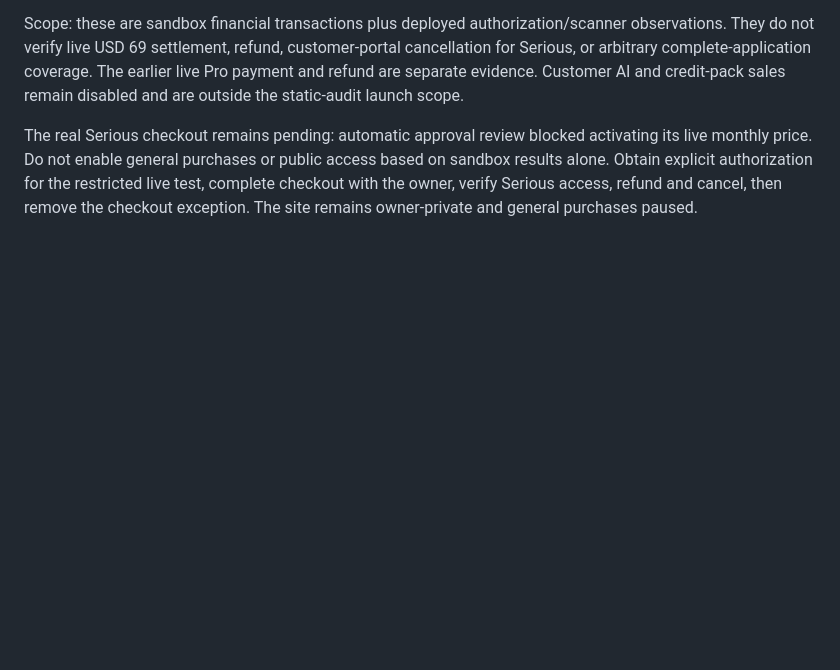
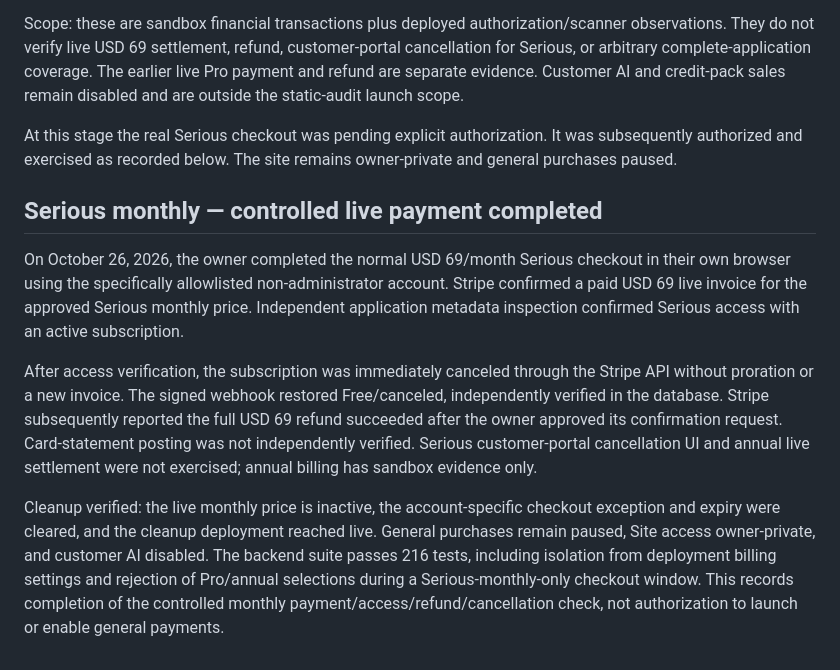
Before and after one commit to samkiper/code-trust-check, a Markdown page: docs/CONTROLLED_BILLING_RESULT.md, the part around the change. Rendered like a GitHub page; blank space fills up the shorter version.

Commit message:
Record successful Serious live payment refund and cancellation

```diff
--- a/docs/CONTROLLED_BILLING_RESULT.md
+++ b/docs/CONTROLLED_BILLING_RESULT.md
@@ -75,4 +75,12 @@ Using a non-administrator test account and real signed sandbox webhooks against
 
 Scope: these are sandbox financial transactions plus deployed authorization/scanner observations. They do not verify live USD 69 settlement, refund, customer-portal cancellation for Serious, or arbitrary complete-application coverage. The earlier live Pro payment and refund are separate evidence. Customer AI and credit-pack sales remain disabled and are outside the static-audit launch scope.
 
-The real Serious checkout remains pending: automatic approval review blocked activating its live monthly price. Do not enable general purchases or public access based on sandbox results alone. Obtain explicit authorization for the restricted live test, complete checkout with the owner, verify Serious access, refund and cancel, then remove the checkout exception. The site remains owner-private and general purchases paused.
+At this stage the real Serious checkout was pending explicit authorization. It was subsequently authorized and exercised as recorded below. The site remains owner-private and general purchases paused.
+
+## Serious monthly — controlled live payment completed
+
+On October 26, 2026, the owner completed the normal USD 69/month Serious checkout in their own browser using the specifically allowlisted non-administrator account. Stripe confirmed a paid USD 69 live invoice for the approved Serious monthly price. Independent application metadata inspection confirmed Serious access with an active subscription.
+
+After access verification, the subscription was immediately canceled through the Stripe API without proration or a new invoice. The signed webhook restored Free/canceled, independently verified in the database. Stripe subsequently reported the full USD 69 refund succeeded after the owner approved its confirmation request. Card-statement posting was not independently verified. Serious customer-portal cancellation UI and annual live settlement were not exercised; annual billing has sandbox evidence only.
+
+Cleanup verified: the live monthly price is inactive, the account-specific checkout exception and expiry were cleared, and the cleanup deployment reached live. General purchases remain paused, Site access owner-private, and customer AI disabled. The backend suite passes 216 tests, including isolation from deployment billing settings and rejection of Pro/annual selections during a Serious-monthly-only checkout window. This records completion of the controlled monthly payment/access/refund/cancellation check, not authorization to launch or enable general payments.
```
